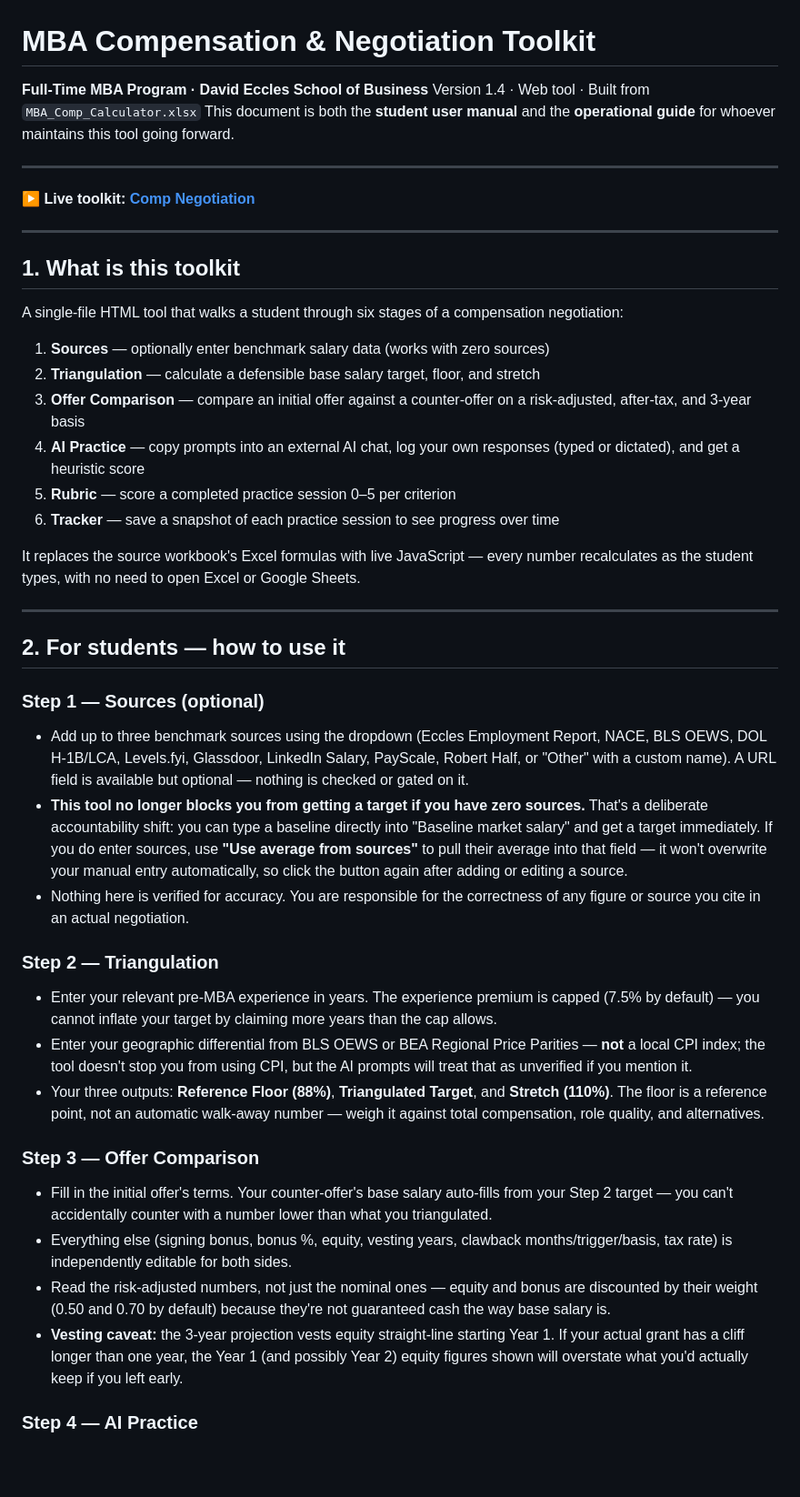
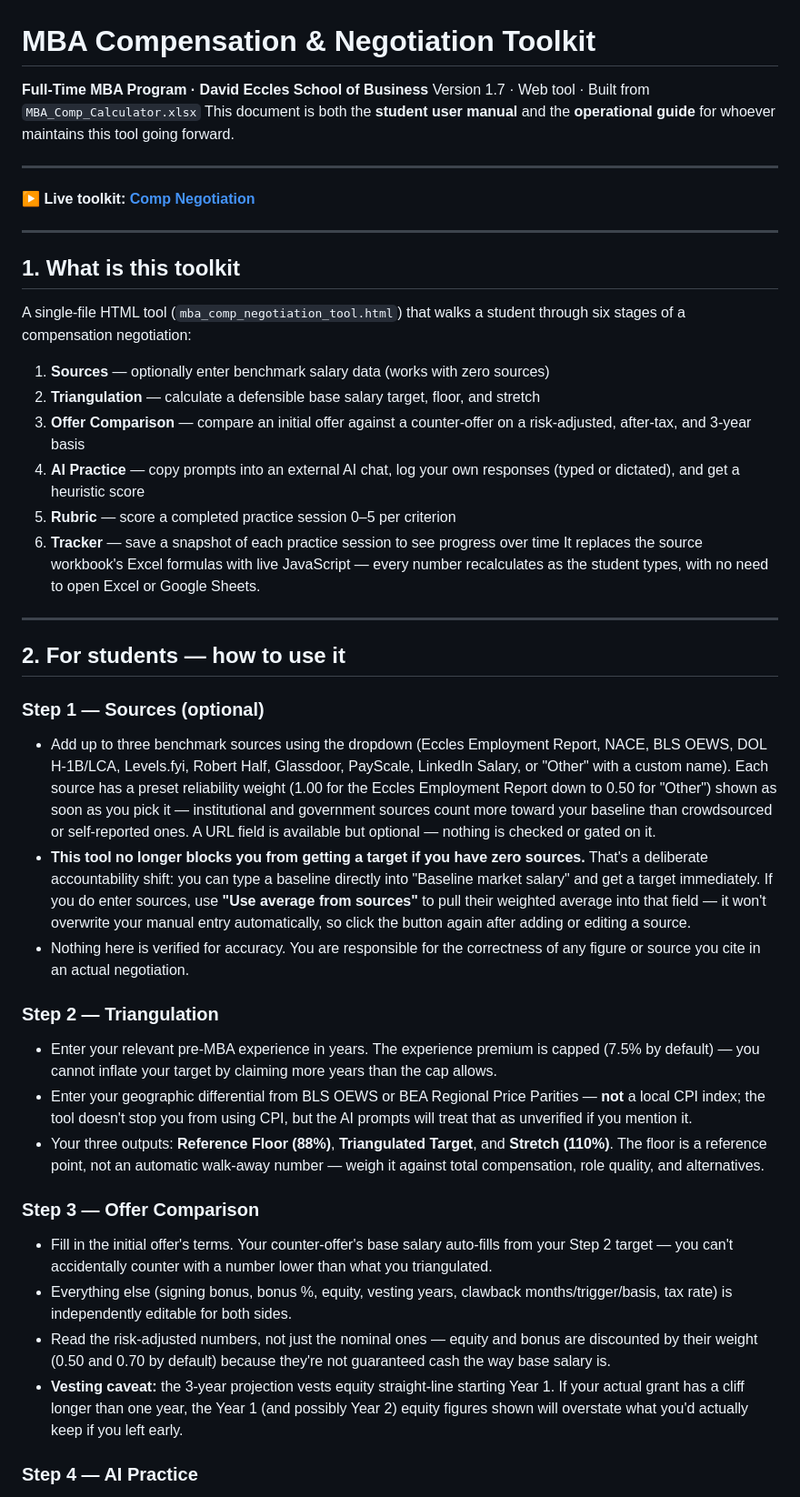
Before and after one commit to EcclesMBA/toolkit-comp_lifecycle, a Markdown page: README.md, the part around one of its changes. Shown at 91% size. GitHub-like rendering; blank space fills up the shorter version.

```diff
--- a/README.md
+++ b/README.md
@@ -1,7 +1,7 @@
 # MBA Compensation & Negotiation Toolkit
 
 **Full-Time MBA Program · David Eccles School of Business**
-Version 1.4 · Web tool · Built from `MBA_Comp_Calculator.xlsx`
+Version 1.7 · Web tool · Built from `MBA_Comp_Calculator.xlsx`
 This document is both the **student user manual** and the **operational guide** for whoever maintains this tool going forward.
 
 ---
@@ -13,7 +13,7 @@ This document is both the **student user manual** and the **operational guide**
 
 ## 1. What is this toolkit
 
-A single-file HTML tool that walks a student through six stages of a compensation negotiation:
+A single-file HTML tool (`mba_comp_negotiation_tool.html`) that walks a student through six stages of a compensation negotiation:
 
 1. **Sources** — optionally enter benchmark salary data (works with zero sources)
 2. **Triangulation** — calculate a defensible base salary target, floor, and stretch
@@ -21,7 +21,6 @@ A single-file HTML tool that walks a student through six stages of a compensatio
 4. **AI Practice** — copy prompts into an external AI chat, log your own responses (typed or dictated), and get a heuristic score
 5. **Rubric** — score a completed practice session 0–5 per criterion
 6. **Tracker** — save a snapshot of each practice session to see progress over time
-
 It replaces the source workbook's Excel formulas with live JavaScript — every number recalculates as the student types, with no need to open Excel or Google Sheets.
 
 ---
@@ -29,21 +28,18 @@ It replaces the source workbook's Excel formulas with live JavaScript — every
 ## 2. For students — how to use it
 
 ### Step 1 — Sources (optional)
-- Add up to three benchmark sources using the dropdown (Eccles Employment Report, NACE, BLS OEWS, DOL H-1B/LCA, Levels.fyi, Glassdoor, LinkedIn Salary, PayScale, Robert Half, or "Other" with a custom name). A URL field is available but optional — nothing is checked or gated on it.
-- **This tool no longer blocks you from getting a target if you have zero sources.** That's a deliberate accountability shift: you can type a baseline directly into "Baseline market salary" and get a target immediately. If you do enter sources, use **"Use average from sources"** to pull their average into that field — it won't overwrite your manual entry automatically, so click the button again after adding or editing a source.
+- Add up to three benchmark sources using the dropdown (Eccles Employment Report, NACE, BLS OEWS, DOL H-1B/LCA, Levels.fyi, Robert Half, Glassdoor, PayScale, LinkedIn Salary, or "Other" with a custom name). Each source has a preset reliability weight (1.00 for the Eccles Employment Report down to 0.50 for "Other") shown as soon as you pick it — institutional and government sources count more toward your baseline than crowdsourced or self-reported ones. A URL field is available but optional — nothing is checked or gated on it.
+- **This tool no longer blocks you from getting a target if you have zero sources.** That's a deliberate accountability shift: you can type a baseline directly into "Baseline market salary" and get a target immediately. If you do enter sources, use **"Use average from sources"** to pull their weighted average into that field — it won't overwrite your manual entry automatically, so click the button again after adding or editing a source.
 - Nothing here is verified for accuracy. You are responsible for the correctness of any figure or source you cite in an actual negotiation.
-
 ### Step 2 — Triangulation
 - Enter your relevant pre-MBA experience in years. The experience premium is capped (7.5% by default) — you cannot inflate your target by claiming more years than the cap allows.
 - Enter your geographic differential from BLS OEWS or BEA Regional Price Parities — **not** a local CPI index; the tool doesn't stop you from using CPI, but the AI prompts will treat that as unverified if you mention it.
 - Your three outputs: **Reference Floor (88%)**, **Triangulated Target**, and **Stretch (110%)**. The floor is a reference point, not an automatic walk-away number — weigh it against total compensation, role quality, and alternatives.
-
 ### Step 3 — Offer Comparison
 - Fill in the initial offer's terms. Your counter-offer's base salary auto-fills from your Step 2 target — you can't accidentally counter with a number lower than what you triangulated.
 - Everything else (signing bonus, bonus %, equity, vesting years, clawback months/trigger/basis, tax rate) is independently editable for both sides.
 - Read the risk-adjusted numbers, not just the nominal ones — equity and bonus are discounted by their weight (0.50 and 0.70 by default) because they're not guaranteed cash the way base salary is.
 - **Vesting caveat:** the 3-year projection vests equity straight-line starting Year 1. If your actual grant has a cliff longer than one year, the Year 1 (and possibly Year 2) equity figures shown will overstate what you'd actually keep if you left early.
-
 ### Step 4 — AI Practice
 - **No API key is used by this tool.** Pick a prompt (Recruiter Roleplay, Comp Modeler, or Counter-Offer Critique), hit **Copy prompt**, and paste it into Claude, ChatGPT, or whatever AI assistant you already use — the conversation itself happens outside this tool.
 - Log what you actually said in **"Your practice response"** — type it, or click the microphone to dictate (Chrome on desktop has the most reliable support; the button will tell you plainly if your browser doesn't support voice input, and typing always works as a fallback).
```
Also changed, not shown: other parts of README.md (+13 -14 lines).
